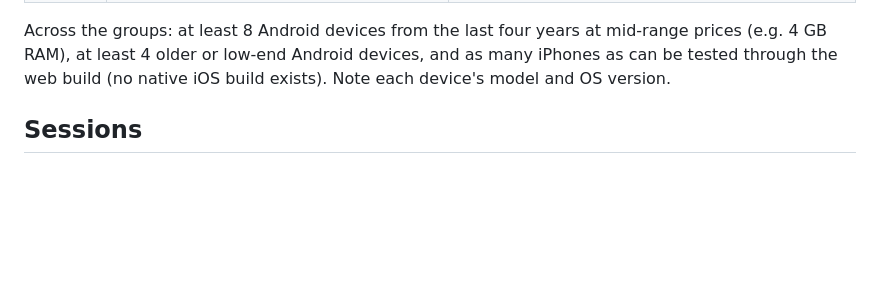
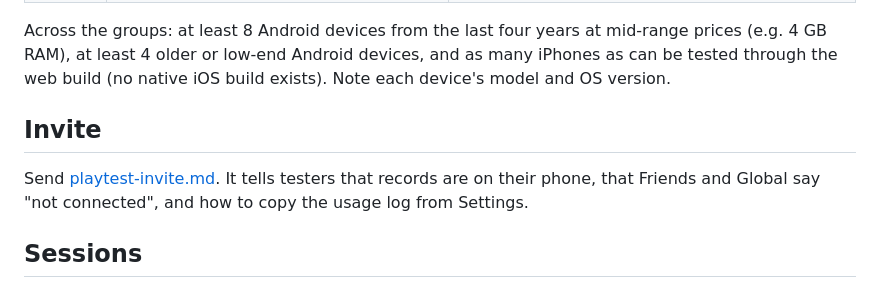
Before and after one commit to aking-beep/climb-up, a Markdown page: docs/playtest-plan.md, the part around the change. Rendered like a GitHub page; blank space fills up the shorter version.

```diff
--- a/docs/playtest-plan.md
+++ b/docs/playtest-plan.md
@@ -32,6 +32,12 @@ Across the groups: at least 8 Android devices from the last four years
 at mid-range prices (e.g. 4 GB RAM), at least 4 older or low-end Android
 devices, and as many iPhones as can be tested through the web build (no
 native iOS build exists). Note each device's model and OS version.
+
+## Invite
+
+Send [playtest-invite.md](playtest-invite.md). It tells testers that
+records are on their phone, that Friends and Global say "not connected",
+and how to copy the usage log from Settings.
 
 ## Sessions
 
```
Also changed, not shown: docs/playtest-invite.md (added, +54 -0 lines), docs/testing.md (+34 -12 lines).
